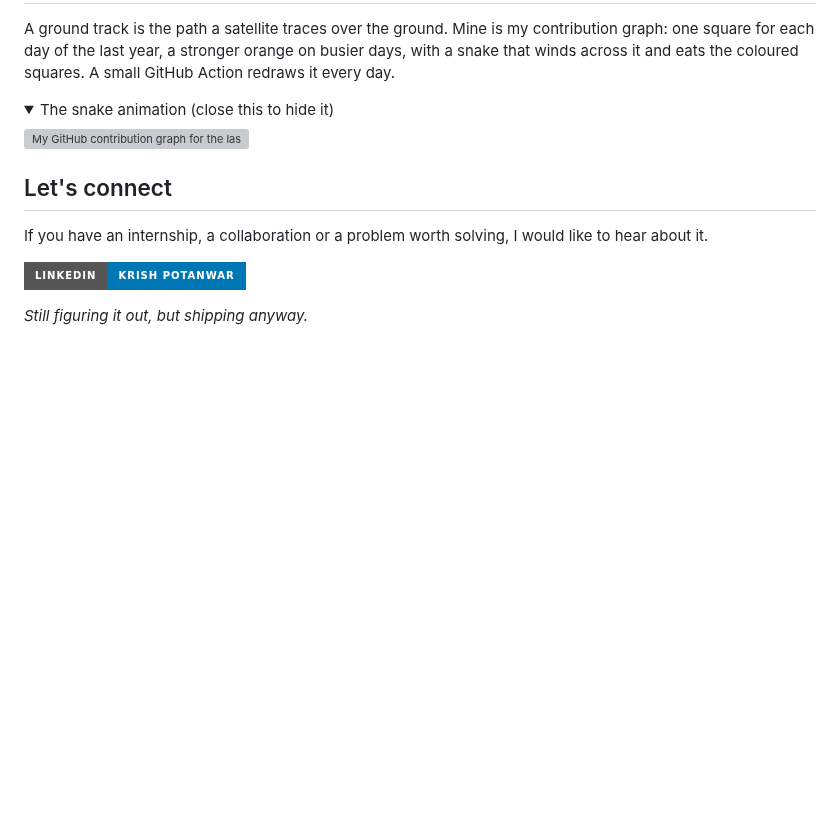
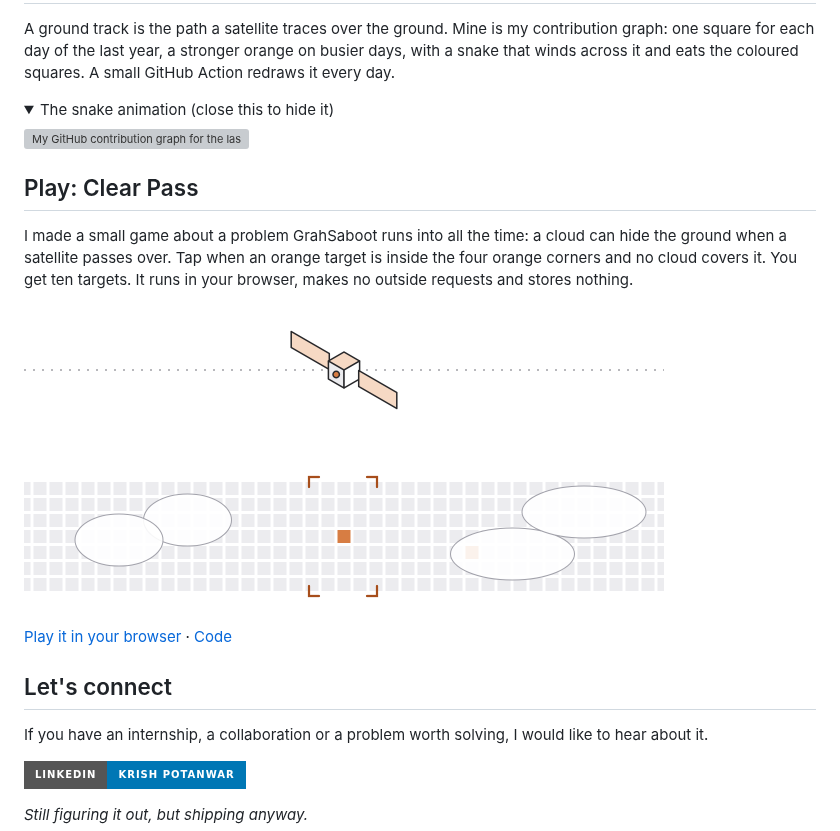
Before and after one commit to Krishpotanwar/krishpotanwar, a Markdown page: README.md, the part around the change. Drawn GitHub-style; pictures changed too: assets/clear-pass-light.png (added); badges without logos; blank space fills up the shorter version; grey boxes are pictures that could not be loaded.

Commit message:
docs: add a link to the Clear Pass game
A short section and a picture, in light and dark, that open the game on GitHub Pages. The game lives in its own repository.

```diff
--- a/README.md
+++ b/README.md
@@ -79,6 +79,19 @@ A ground track is the path a satellite traces over the ground. Mine is my contri
 
 </details>
 
+## Play: Clear Pass
+
+I made a small game about a problem GrahSaboot runs into all the time: a cloud can hide the ground when a satellite passes over. Tap when an orange target is inside the four orange corners and no cloud covers it. You get ten targets. It runs in your browser, makes no outside requests and stores nothing.
+
+<a href="https://krishpotanwar.github.io/clear-pass/">
+<picture>
+  <source media="(prefers-color-scheme: dark)" srcset="https://raw.githubusercontent.com/Krishpotanwar/krishpotanwar/main/assets/clear-pass-dark.png">
+  <img src="https://raw.githubusercontent.com/Krishpotanwar/krishpotanwar/main/assets/clear-pass-light.png" alt="A screenshot of the game Clear Pass: a line-drawn satellite above a strip of ground tiles, with four orange corners around an orange target and pale clouds drifting nearby. The picture opens the game." width="640">
+</picture>
+</a>
+
+[Play it in your browser](https://krishpotanwar.github.io/clear-pass/) · [Code](https://github.com/Krishpotanwar/clear-pass)
+
 ## Let's connect
 
 If you have an internship, a collaboration or a problem worth solving, I would like to hear about it.
```
Also changed, not shown: assets/clear-pass-dark.png (added).
